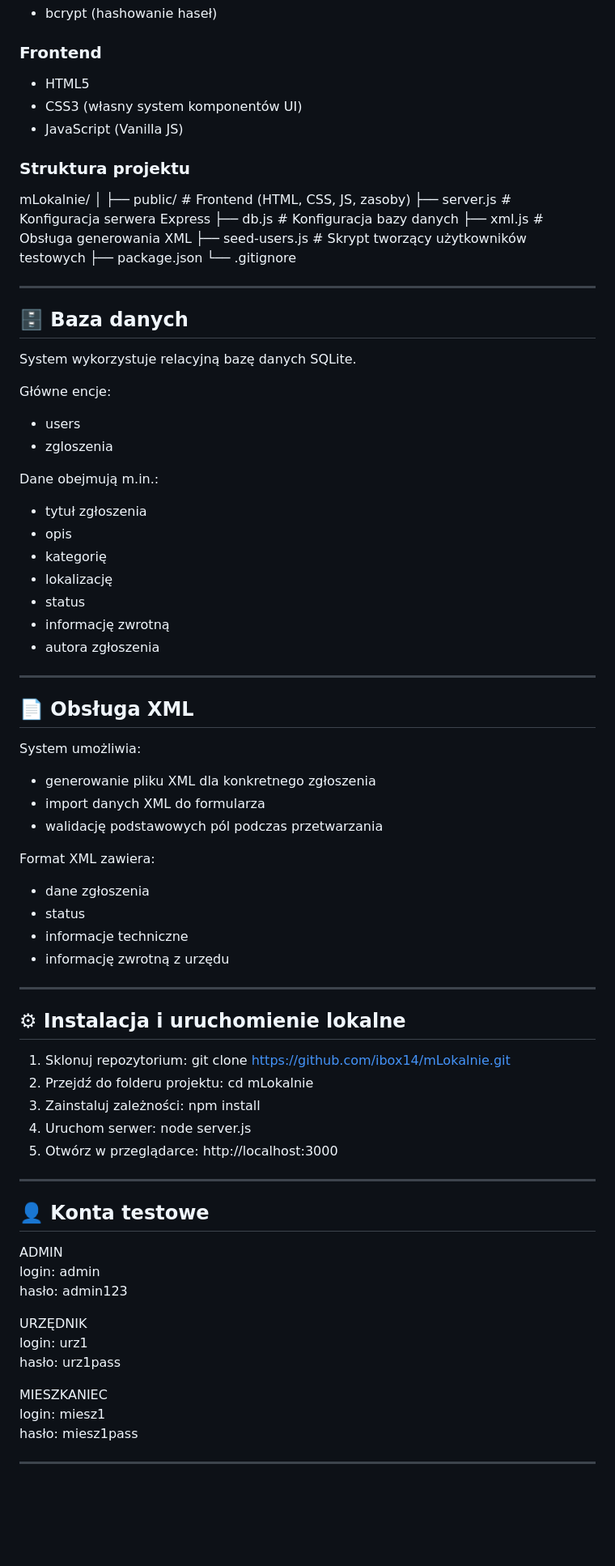
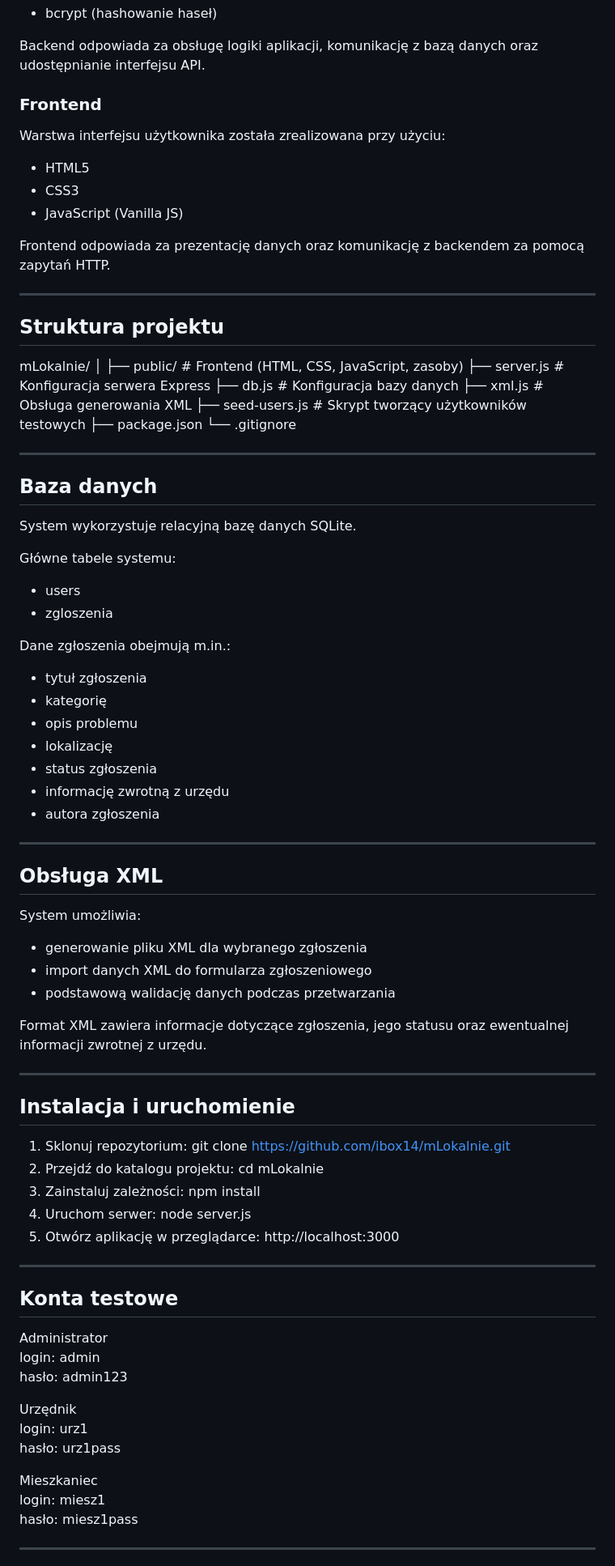
Before and after one commit to ibox14/mLokalnie, a Markdown page: README.md, the part around one of its changes. Shown at 81% size. Rendered like a GitHub page; blank space fills up the shorter version.

```diff
--- a/README.md
+++ b/README.md
@@ -70,15 +77,24 @@ Projekt oparty jest na architekturze klient-serwer:
 - bcrypt (hashowanie haseł)
 
+Backend odpowiada za obsługę logiki aplikacji, komunikację z bazą danych oraz udostępnianie interfejsu API.
+
 ### Frontend
+
+Warstwa interfejsu użytkownika została zrealizowana przy użyciu:
+
 - HTML5
-- CSS3 (własny system komponentów UI)
+- CSS3
 - JavaScript (Vanilla JS)
 
-### Struktura projektu
+Frontend odpowiada za prezentację danych oraz komunikację z backendem za pomocą zapytań HTTP.
+
+---
+
+## Struktura projektu
 
 mLokalnie/
 │
-├── public/ # Frontend (HTML, CSS, JS, zasoby)
+├── public/ # Frontend (HTML, CSS, JavaScript, zasoby)
 ├── server.js # Konfiguracja serwera Express
 ├── db.js # Konfiguracja bazy danych
 ├── xml.js # Obsługa generowania XML
@@ -89,64 +105,61 @@ mLokalnie/
 
 ---
 
-## 🗄 Baza danych
+## Baza danych
 
 System wykorzystuje relacyjną bazę danych SQLite.
 
-Główne encje:
+Główne tabele systemu:
+
 - users
 - zgloszenia
 
-Dane obejmują m.in.:
+Dane zgłoszenia obejmują m.in.:
+
 - tytuł zgłoszenia
-- opis
 - kategorię
+- opis problemu
 - lokalizację
-- status
-- informację zwrotną
+- status zgłoszenia
+- informację zwrotną z urzędu
 - autora zgłoszenia
 
 ---
 
-## 📄 Obsługa XML
+## Obsługa XML
 
 System umożliwia:
 
-- generowanie pliku XML dla konkretnego zgłoszenia
-- import danych XML do formularza
-- walidację podstawowych pól podczas przetwarzania
+- generowanie pliku XML dla wybranego zgłoszenia
+- import danych XML do formularza zgłoszeniowego
+- podstawową walidację danych podczas przetwarzania
 
-Format XML zawiera:
-- dane zgłoszenia
-- status
-- informacje techniczne
-- informację zwrotną z urzędu
+Format XML zawiera informacje dotyczące zgłoszenia, jego statusu oraz ewentualnej informacji zwrotnej z urzędu.
 
 ---
 
-## ⚙ Instalacja i uruchomienie lokalne
+## Instalacja i uruchomienie
 
 1. Sklonuj repozytorium: git clone https://github.com/ibox14/mLokalnie.git
-2. Przejdź do folderu projektu: cd mLokalnie
+2. Przejdź do katalogu projektu: cd mLokalnie
 3. Zainstaluj zależności: npm install
 4. Uruchom serwer: node server.js
-5. Otwórz w przeglądarce: http://localhost:3000
-
+5. Otwórz aplikację w przeglądarce: http://localhost:3000
 
 
 ---
 
-## 👤 Konta testowe
+## Konta testowe
 
-ADMIN
+Administrator
 login: admin
 hasło: admin123
 
-URZĘDNIK
+Urzędnik
 login: urz1
 hasło: urz1pass
 
-MIESZKANIEC
+Mieszkaniec
 login: miesz1
 hasło: miesz1pass
 
```
Also changed, not shown: other parts of README.md (+53 -52 lines).
